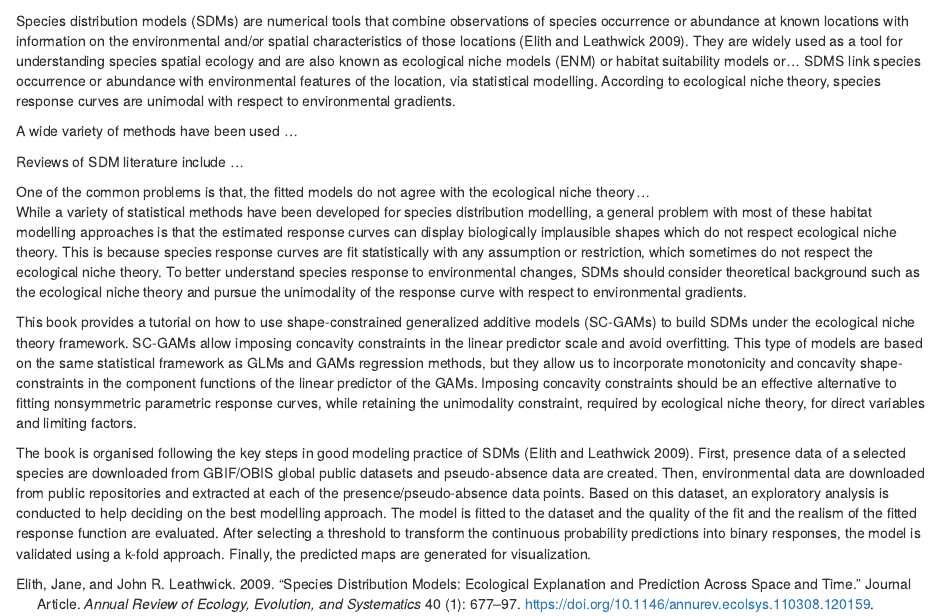
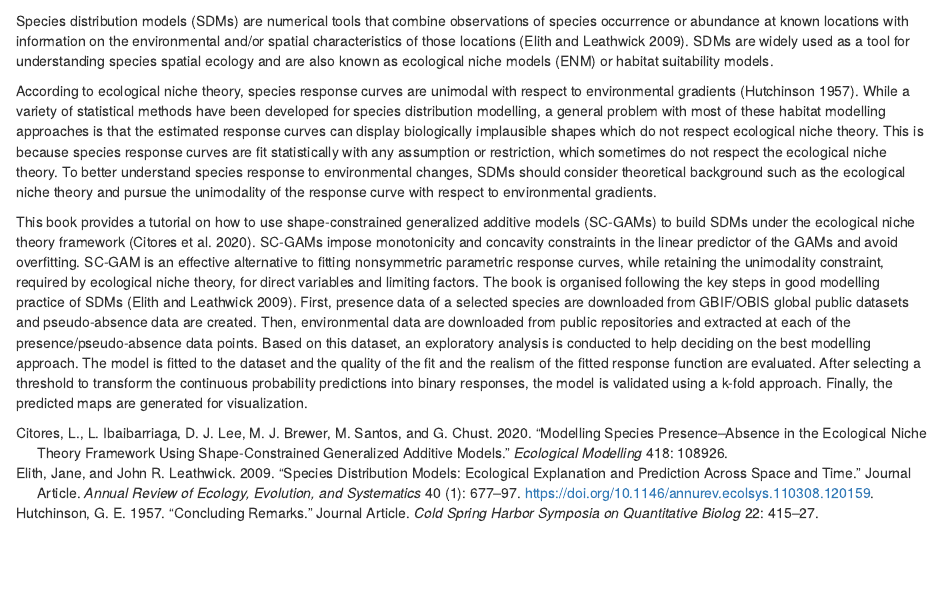
Before and after one commit to Fundacion-AZTI/gam-niche, an R Markdown document (01-intro.Rmd): the page in a window 1100 px wide, from 60 px down. Rendered offline with R 4.5, knitr and Pandoc, with nearby package versions; drawn as R Markdown's standard HTML page in place of the format the file asks for.

Commit message:
adding intro from Guillem Chust and new reference to the references.bib

```diff
--- a/01-intro.Rmd
+++ b/01-intro.Rmd
@@ -1,16 +1,8 @@
 # Introduction
 
-Species distribution models (SDMs) are numerical tools that combine observations of species occurrence or abundance at known locations with information on the environmental and/or spatial characteristics of those locations [@elith_etal_2009]. They are widely used as a tool for understanding species spatial ecology and are also known as ecological niche models (ENM) or habitat suitability models or... SDMS link species occurrence or abundance with environmental features of the location, via statistical modelling. According to ecological niche theory, species response curves are unimodal with respect to environmental gradients.
+Species distribution models (SDMs) are numerical tools that combine observations of species occurrence or abundance at known locations with information on the environmental and/or spatial characteristics of those locations [@elith_etal_2009]. SDMs are widely used as a tool for understanding species spatial ecology and are also known as ecological niche models (ENM) or habitat suitability models.
 
-A wide variety of methods have been used ...
+According to ecological niche theory, species response curves are unimodal with respect to environmental gradients [@hutchinson_1957]. While a variety of statistical methods have been developed for species distribution modelling, a general problem with most of these habitat modelling approaches is that the estimated response curves can display biologically implausible shapes which do not respect ecological niche theory. This is because species response curves are fit statistically with any assumption or restriction, which sometimes do not respect the ecological niche theory. To better understand species response to environmental changes, SDMs should consider theoretical background such as the ecological niche theory and pursue the unimodality of the response curve with respect to environmental gradients.
 
-
-
-Reviews of SDM literature include ...
-
-One of the common problems is that, the fitted models do not agree with the ecological niche theory...
-While a variety of statistical methods have been developed for species distribution modelling, a general problem with most of these habitat modelling approaches is that the estimated response curves can display biologically implausible shapes which do not respect ecological niche theory. This is because species response curves are fit statistically with any assumption or restriction, which sometimes do not respect the ecological niche theory. To better understand species response to environmental changes, SDMs should consider theoretical background such as the ecological niche theory and pursue the unimodality of the response curve with respect to environmental gradients.
-
-This book provides a tutorial on how to use shape-constrained generalized additive models (SC-GAMs) to build SDMs under the ecological niche theory framework. SC-GAMs allow imposing concavity constraints in the linear predictor scale and avoid overfitting. This type of models are based on the same statistical framework as GLMs and GAMs regression methods, but they allow us to incorporate monotonicity and concavity shape-constraints in the component functions of the linear predictor of the GAMs. Imposing concavity constraints should be an effective alternative to fitting nonsymmetric parametric response curves, while retaining the unimodality constraint, required by ecological niche theory, for direct variables and limiting factors.
-
-The book is organised following the key steps in good modeling practice of SDMs [@elith_etal_2009]. First, presence data of a selected species are downloaded from GBIF/OBIS global public datasets and pseudo-absence data are created. Then, environmental data are downloaded from public repositories and extracted at each of the presence/pseudo-absence data points. Based on this dataset, an exploratory analysis is conducted to help deciding on the best modelling approach. The model is fitted to the dataset and the quality of the fit and the realism of the fitted response function are evaluated. After selecting a threshold to transform the continuous probability predictions into binary responses, the model is validated using a k-fold approach. Finally, the predicted maps are generated for visualization.
+This book provides a tutorial on how to use shape-constrained generalized additive models (SC-GAMs) to build SDMs under the ecological niche theory framework [@citores_etal_2020]. SC-GAMs impose monotonicity and concavity constraints in the linear predictor of the GAMs and avoid overfitting. SC-GAM is an effective alternative to fitting nonsymmetric parametric response curves, while retaining the unimodality constraint, required by ecological niche theory, for direct variables and limiting factors.
+The book is organised following the key steps in good modelling practice of SDMs [@elith_etal_2009]. First, presence data of a selected species are downloaded from GBIF/OBIS global public datasets and pseudo-absence data are created. Then, environmental data are downloaded from public repositories and extracted at each of the presence/pseudo-absence data points. Based on this dataset, an exploratory analysis is conducted to help deciding on the best modelling approach. The model is fitted to the dataset and the quality of the fit and the realism of the fitted response function are evaluated. After selecting a threshold to transform the continuous probability predictions into binary responses, the model is validated using a k-fold approach. Finally, the predicted maps are generated for visualization.
```
Also changed, not shown: references.bib (+12 -0 lines).
